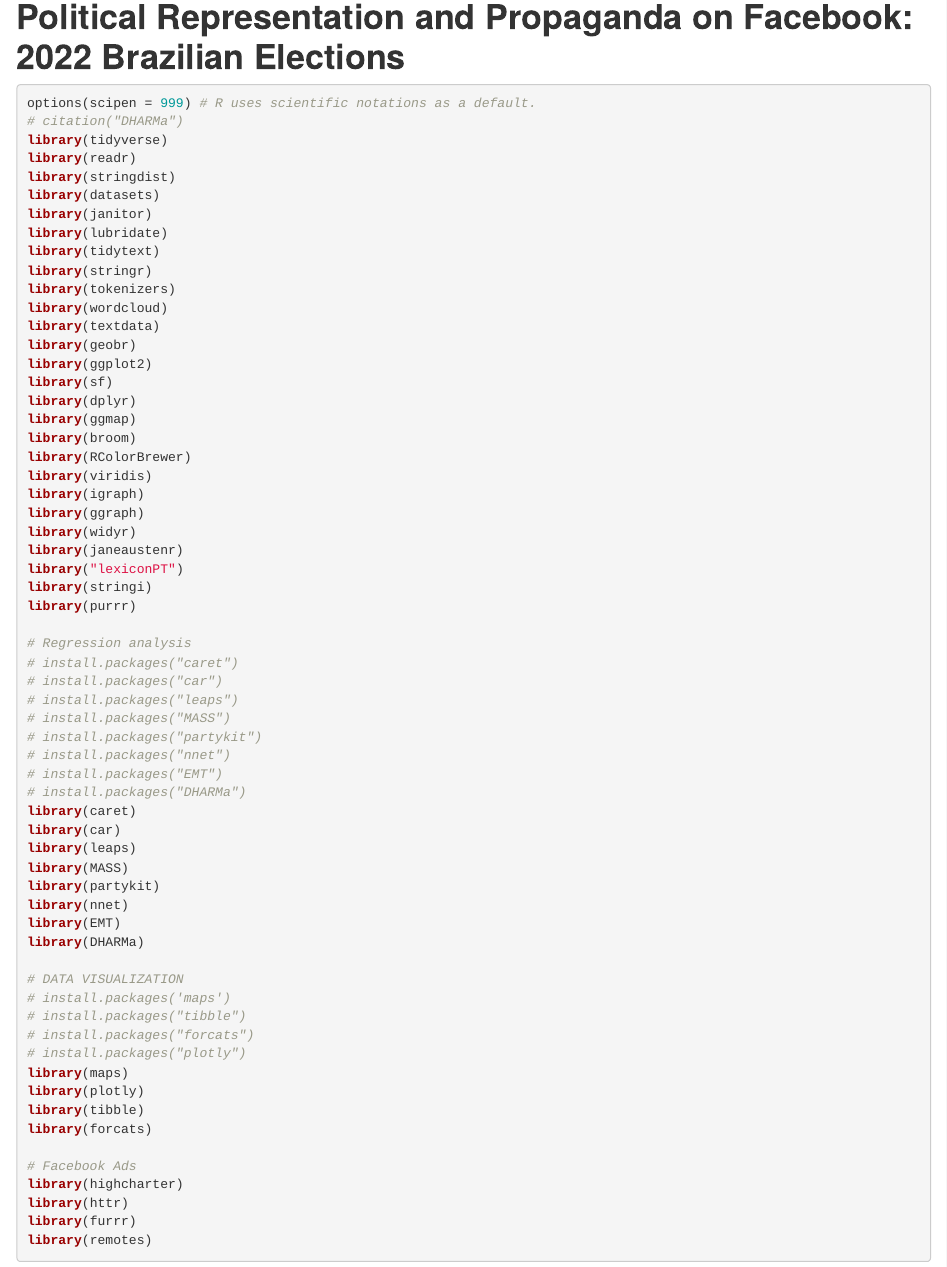
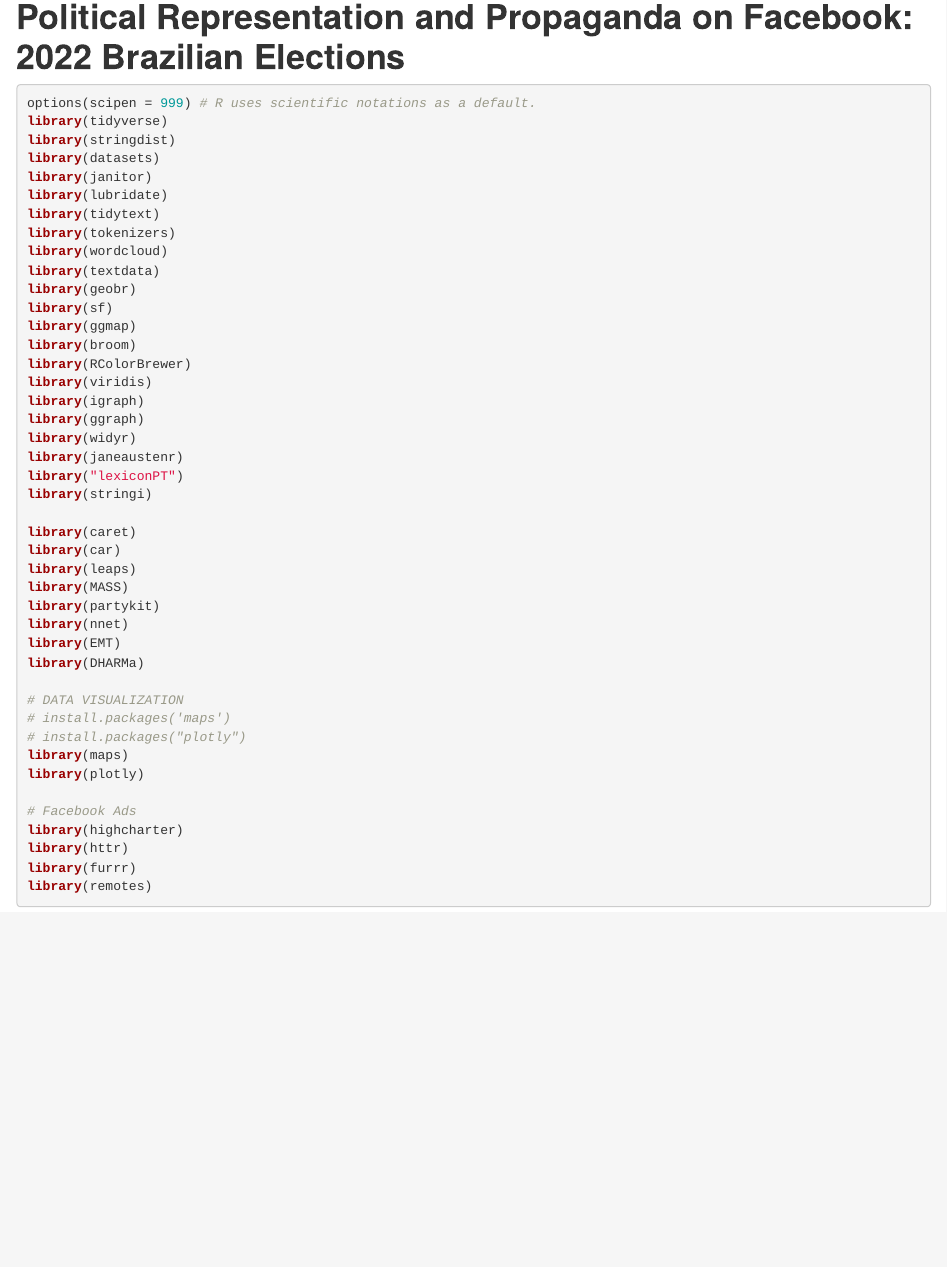
Before and after one commit to AndreRodarte/Cartography-Project-Representation-on-Facebook, an R Markdown document (src/Cartografia2022Election.Rmd): the page in a window 1100 px wide, from 140 px down. Rendered offline with R 4.5, knitr and Pandoc, with nearby package versions; some code elsewhere in the file could not run offline.

Commit message:
remove duplicate library loading

````diff
--- a/src/Cartografia2022Election.Rmd
+++ b/src/Cartografia2022Election.Rmd
@@ -10,22 +10,17 @@
 
 ```{r setup, echo=TRUE, results='hide', message=FALSE, warning=FALSE}
 options(scipen = 999) # R uses scientific notations as a default.
-# citation("DHARMa")
 library(tidyverse)
-library(readr)
 library(stringdist)
 library(datasets)
 library(janitor)
 library(lubridate)
 library(tidytext)
-library(stringr)
 library(tokenizers)
 library(wordcloud)
 library(textdata)
 library(geobr)
-library(ggplot2)
 library(sf)
-library(dplyr)
 library(ggmap)
 library(broom)
 library(RColorBrewer)
@@ -36,17 +31,7 @@
 library(janeaustenr)
 library("lexiconPT")
 library(stringi)
-library(purrr)
 
-# Regression analysis
-# install.packages("caret")
-# install.packages("car")
-# install.packages("leaps")
-# install.packages("MASS")
-# install.packages("partykit")
-# install.packages("nnet")
-# install.packages("EMT")
-# install.packages("DHARMa")
 library(caret)
 library(car)
 library(leaps)
@@ -58,13 +43,9 @@
 
 # DATA VISUALIZATION
 # install.packages('maps')
-# install.packages("tibble")
-# install.packages("forcats")
 # install.packages("plotly")
 library(maps)
 library(plotly)
-library(tibble)
-library(forcats)
 
 # Facebook Ads
 library(highcharter)
@@ -73,4 +54,3 @@
 library(remotes)
 ```
 
-```{r}
````
Also changed, not shown: src/Cartografia2022Election.Rmd (10 more changed lines).
